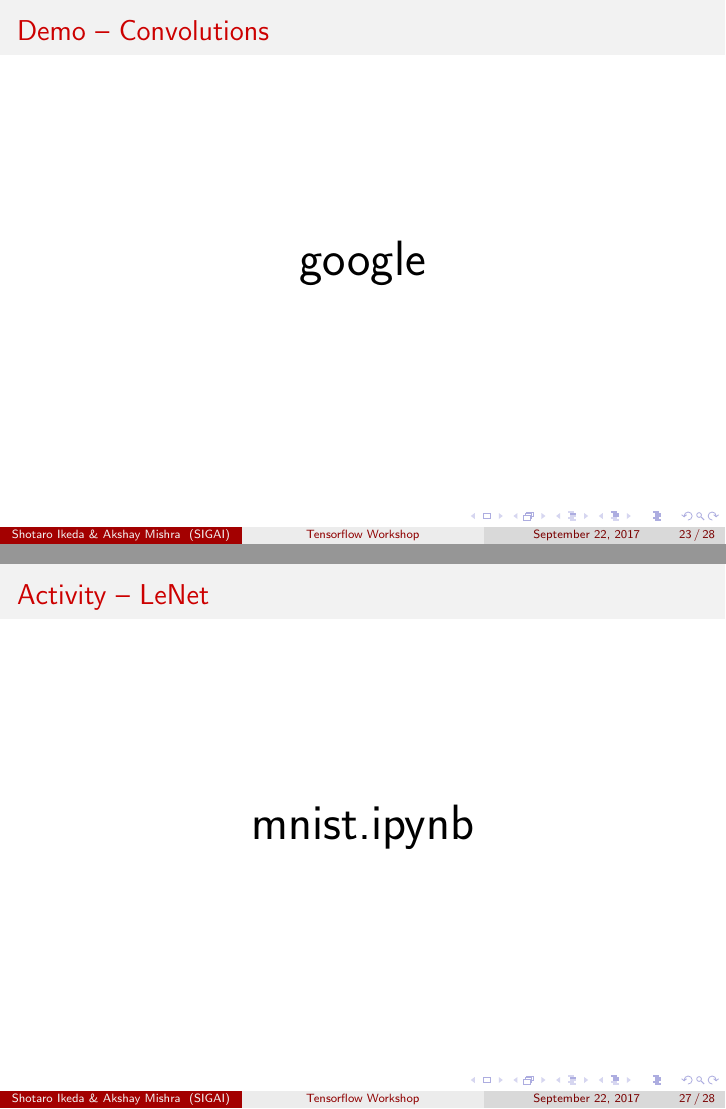
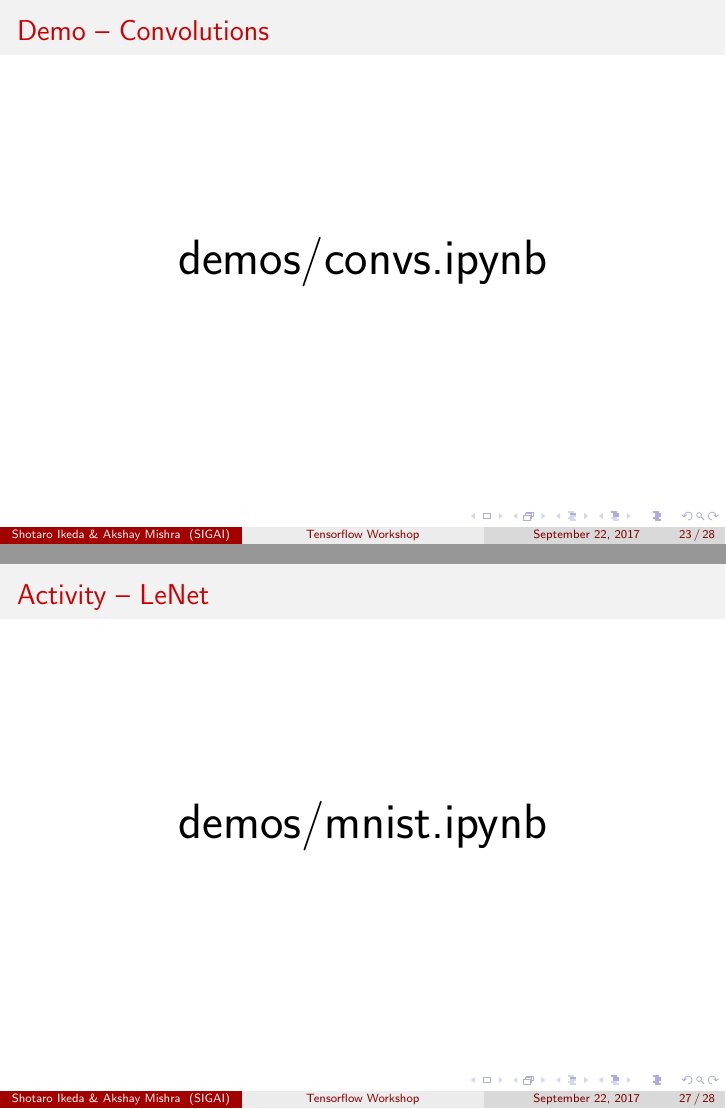
Before and after one commit to sig-ai/tf_workshop, LaTeX slides (presentation_1.tex): pages 23 and 27 of 28, joined at a grey line. Compiled offline with pdfLaTeX.

Commit message:
updated url to reflect local directory structure

```diff
--- a/presentation_1.tex
+++ b/presentation_1.tex
@@ -308,7 +308,7 @@
 
 \begin{frame}
   \frametitle{Demo -- Convolutions}
-  \Huge{\centerline{\href{google}{google}}}
+  \Huge{\centerline{\href{https://github.com/sig-ai/tf_workshop/blob/master/demos/convs.ipynb}{demos/convs.ipynb}}}
 \end{frame}
 
 \begin{frame}
@@ -367,7 +367,7 @@
 
 \begin{frame}
   \frametitle{Activity -- LeNet}
-  \Huge{\centerline{\href{https://github.com/sig-ai/tf_workshop/blob/master/demos/mnist.ipynb}{mnist.ipynb}}}
+  \Huge{\centerline{\href{https://github.com/sig-ai/tf_workshop/blob/master/demos/mnist.ipynb}{demos/mnist.ipynb}}}
 \end{frame}
 
 \section{Extra Resources}
```
Also changed, not shown: presentation_1.tex (4 more changed lines).
